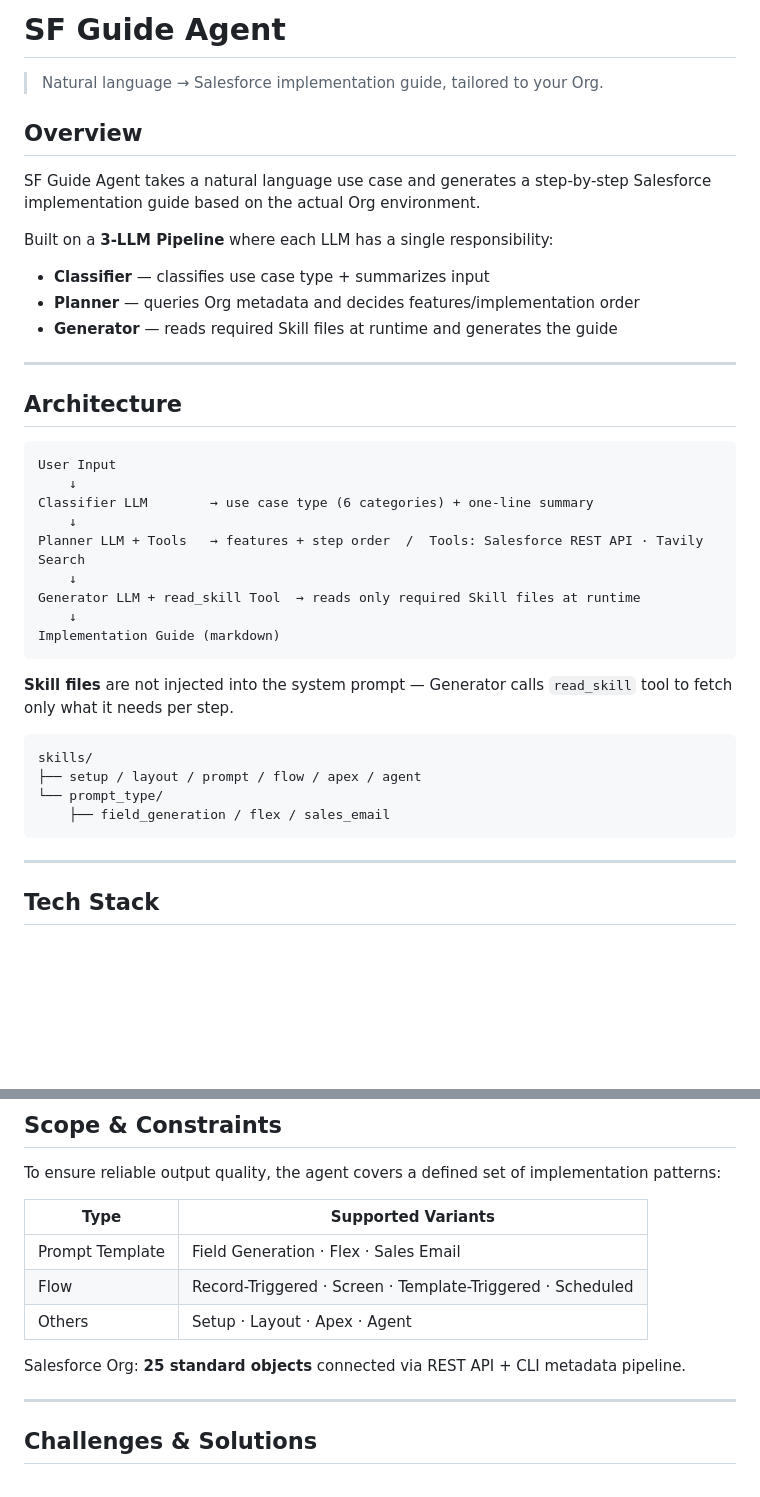
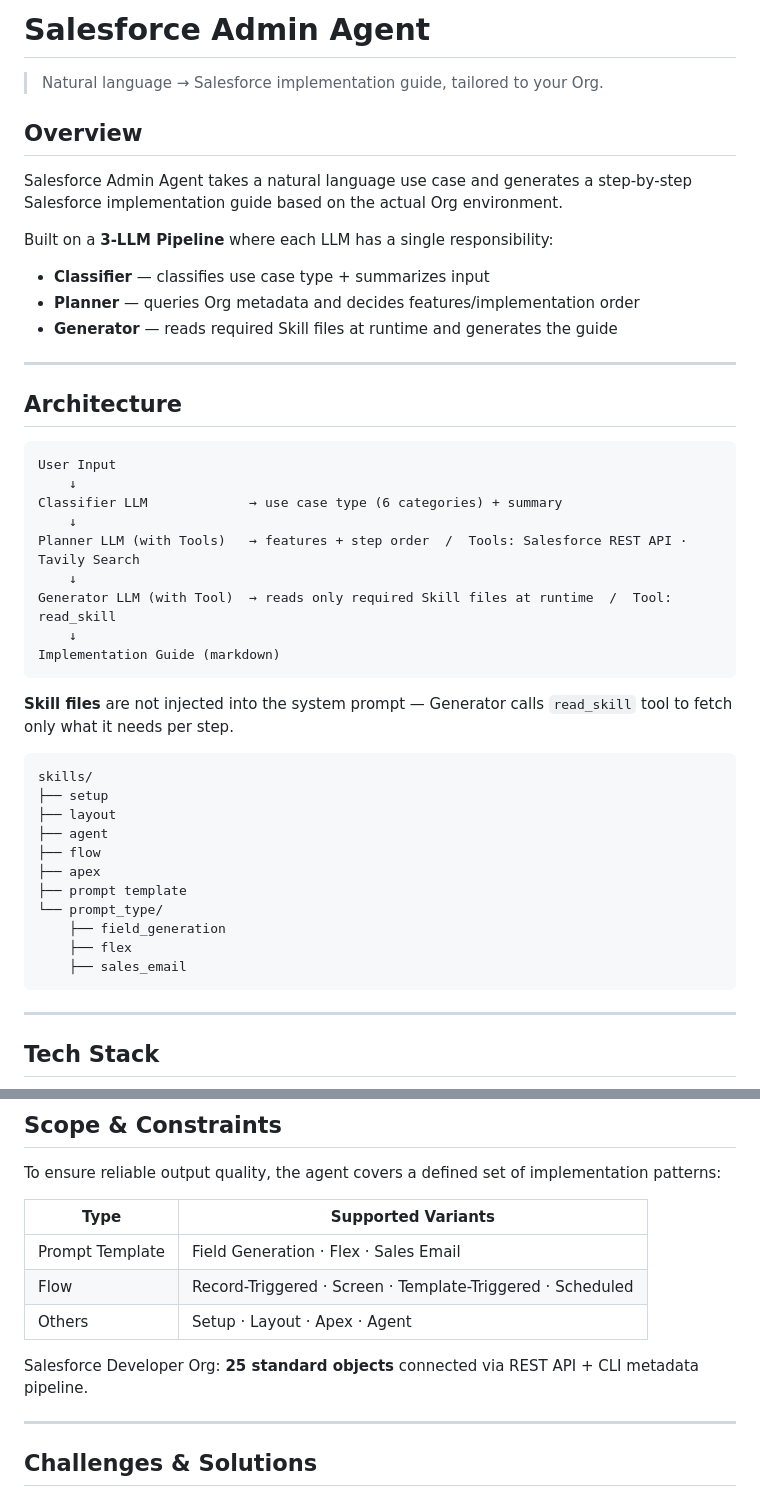
Before and after one commit to imarichmanEJ/salesforce-admin-agent, a Markdown page: README.md, 2 parts joined by grey strips. GitHub-like rendering; blank space fills up the shorter version.

````diff
--- a/README.md
+++ b/README.md
@@ -1,10 +1,10 @@
-# SF Guide Agent
+# Salesforce Admin Agent
 
 > Natural language → Salesforce implementation guide, tailored to your Org.
 
 ## Overview
 
-SF Guide Agent takes a natural language use case and generates a step-by-step Salesforce implementation guide based on the actual Org environment.
+Salesforce Admin Agent takes a natural language use case and generates a step-by-step Salesforce implementation guide based on the actual Org environment.
 
 Built on a **3-LLM Pipeline** where each LLM has a single responsibility:
 - **Classifier** — classifies use case type + summarizes input
@@ -18,11 +18,11 @@ Built on a **3-LLM Pipeline** where each LLM has a single responsibility:
 ```
 User Input
     ↓
-Classifier LLM        → use case type (6 categories) + one-line summary
+Classifier LLM             → use case type (6 categories) + summary
     ↓
-Planner LLM + Tools   → features + step order  /  Tools: Salesforce REST API · Tavily Search
+Planner LLM (with Tools)   → features + step order  /  Tools: Salesforce REST API · Tavily Search
     ↓
-Generator LLM + read_skill Tool  → reads only required Skill files at runtime
+Generator LLM (with Tool)  → reads only required Skill files at runtime  /  Tool: read_skill
     ↓
 Implementation Guide (markdown)
 ```
@@ -31,9 +31,16 @@ Implementation Guide (markdown)
 
 ```
 skills/
-├── setup / layout / prompt / flow / apex / agent
+├── setup
+├── layout
+├── agent
+├── flow
+├── apex
+├── prompt template
 └── prompt_type/
-    ├── field_generation / flex / sales_email
+    ├── field_generation
+    ├── flex
+    ├── sales_email
 ```
 
 ---
@@ -60,7 +67,7 @@ To ensure reliable output quality, the agent covers a defined set of implementat
 | Flow | Record-Triggered · Screen · Template-Triggered · Scheduled |
 | Others | Setup · Layout · Apex · Agent |
 
-Salesforce Org: **25 standard objects** connected via REST API + CLI metadata pipeline.
+Salesforce Developer Org: **25 standard objects** connected via REST API + CLI metadata pipeline.
 
 ---
 
````
